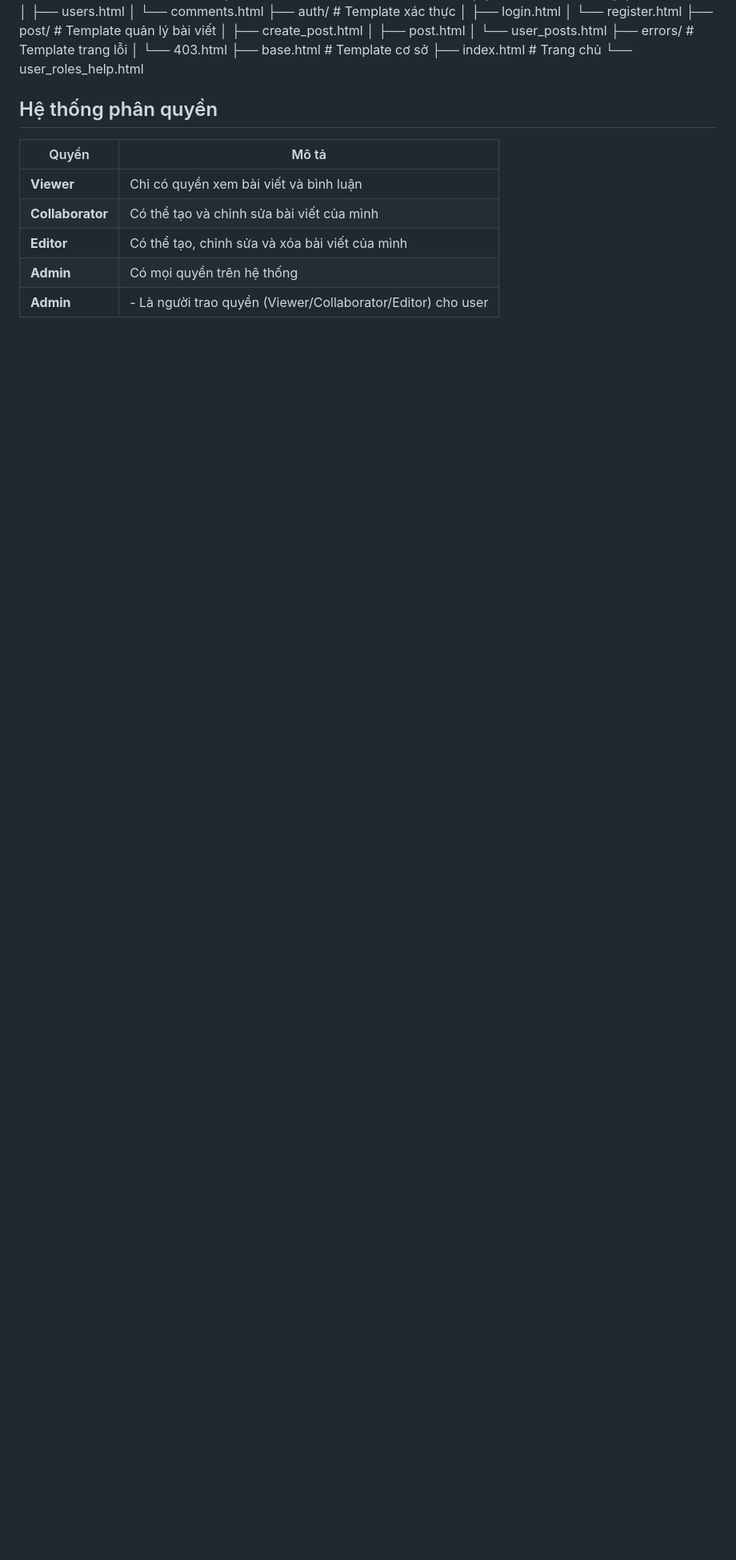
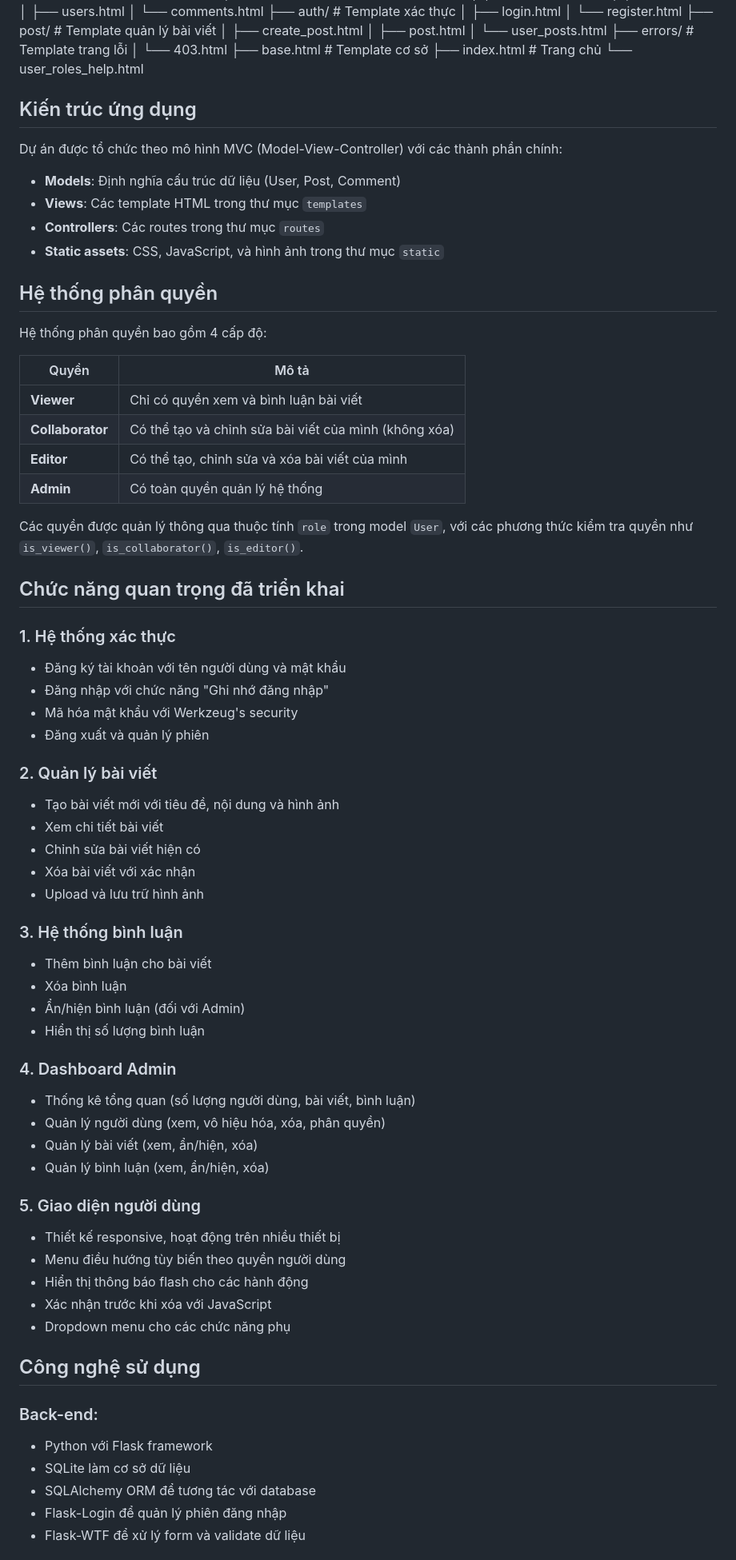
Before and after one commit to Tungsohard/ptud-gk-de-1, a Markdown page: README.md, the part around the change printed below. Shown: that part at 80% size. Rendered like a GitHub page; blank space fills up the shorter version.

```diff
--- a/README.md
+++ b/README.md
@@ -82,13 +54,64 @@ flask-auth-website/
     ├── base.html            # Template cơ sở
     ├── index.html           # Trang chủ
     └── user_roles_help.html
+## Kiến trúc ứng dụng
+Dự án được tổ chức theo mô hình MVC (Model-View-Controller) với các thành phần chính:
 
+- **Models**: Định nghĩa cấu trúc dữ liệu (User, Post, Comment)
+- **Views**: Các template HTML trong thư mục `templates`
+- **Controllers**: Các routes trong thư mục `routes`
+- **Static assets**: CSS, JavaScript, và hình ảnh trong thư mục `static`
 
 ## Hệ thống phân quyền
-| Quyền           | Mô tả |
-|----------------|------------------------------------------|
-| **Viewer**     | Chỉ có quyền xem bài viết và bình luận |
-| **Collaborator** | Có thể tạo và chỉnh sửa bài viết của mình |
-| **Editor**     | Có thể tạo, chỉnh sửa và xóa bài viết của mình |
-| **Admin**      | Có mọi quyền trên hệ thống  |
-| **Admin**      | - Là người trao quyền (Viewer/Collaborator/Editor) cho user  |
+Hệ thống phân quyền bao gồm 4 cấp độ:
+
+| Quyền          | Mô tả |
+|---------------|------------------------------------------|
+| **Viewer**    | Chỉ có quyền xem và bình luận bài viết |
+| **Collaborator** | Có thể tạo và chỉnh sửa bài viết của mình (không xóa) |
+| **Editor**    | Có thể tạo, chỉnh sửa và xóa bài viết của mình |
+| **Admin**     | Có toàn quyền quản lý hệ thống |
+
+Các quyền được quản lý thông qua thuộc tính `role` trong model `User`, với các phương thức kiểm tra quyền như `is_viewer()`, `is_collaborator()`, `is_editor()`.
+
+## Chức năng quan trọng đã triển khai
+### 1. Hệ thống xác thực
+- Đăng ký tài khoản với tên người dùng và mật khẩu
+- Đăng nhập với chức năng "Ghi nhớ đăng nhập"
+- Mã hóa mật khẩu với Werkzeug's security
+- Đăng xuất và quản lý phiên
+
+### 2. Quản lý bài viết
+- Tạo bài viết mới với tiêu đề, nội dung và hình ảnh
+- Xem chi tiết bài viết
+- Chỉnh sửa bài viết hiện có
+- Xóa bài viết với xác nhận
+- Upload và lưu trữ hình ảnh
+
+### 3. Hệ thống bình luận
+- Thêm bình luận cho bài viết
+- Xóa bình luận
+- Ẩn/hiện bình luận (đối với Admin)
+- Hiển thị số lượng bình luận
+
+### 4. Dashboard Admin
+- Thống kê tổng quan (số lượng người dùng, bài viết, bình luận)
+- Quản lý người dùng (xem, vô hiệu hóa, xóa, phân quyền)
+- Quản lý bài viết (xem, ẩn/hiện, xóa)
+- Quản lý bình luận (xem, ẩn/hiện, xóa)
+
+### 5. Giao diện người dùng
+- Thiết kế responsive, hoạt động trên nhiều thiết bị
+- Menu điều hướng tùy biến theo quyền người dùng
+- Hiển thị thông báo flash cho các hành động
+- Xác nhận trước khi xóa với JavaScript
+- Dropdown menu cho các chức năng phụ
+
+## Công nghệ sử dụng
+### Back-end:
+- Python với Flask framework
+- SQLite làm cơ sở dữ liệu
+- SQLAlchemy ORM để tương tác với database
+- Flask-Login để quản lý phiên đăng nhập
+- Flask-WTF để xử lý form và validate dữ liệu
+
```
Also changed, not shown: other parts of README.md (+59 -40 lines).
